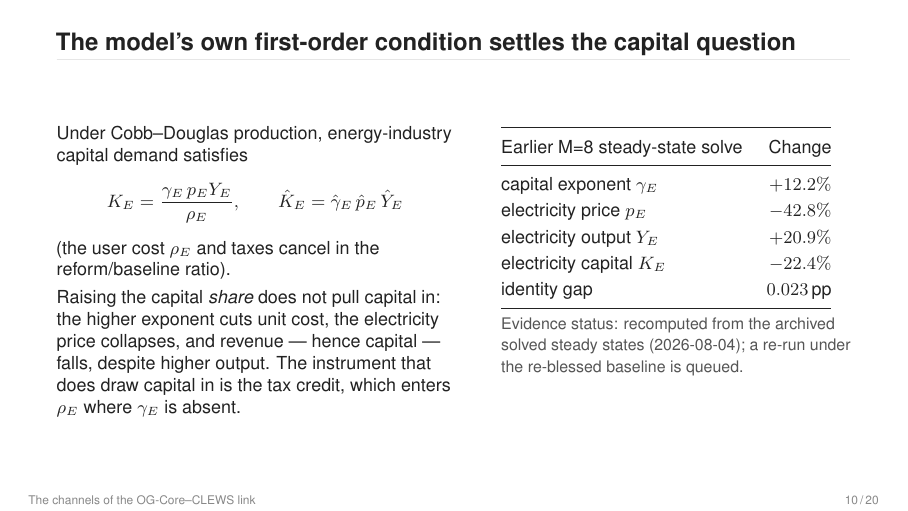
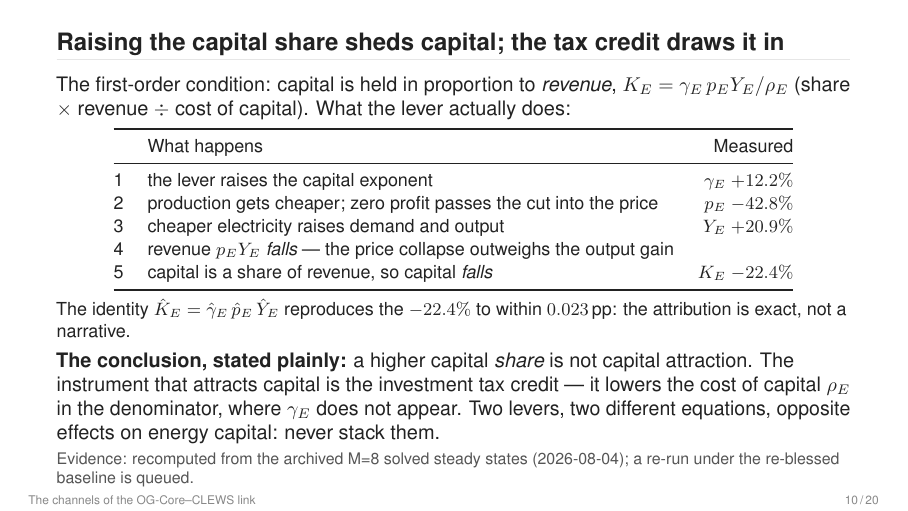
Before and after one commit to marcelolafleur/ogclews-link, LaTeX slides (presentation/mechanisms.tex): page 10 of 20. Compiled offline with pdfLaTeX.

Commit message:
Rewrite the capital-FOC slide to state the argument directly: assertion title, the five-step causal chain with measured numbers, and the conclusion said plainly (share lever sheds capital, the tax credit attracts it, never stack them)

```diff
--- a/presentation/mechanisms.tex
+++ b/presentation/mechanisms.tex
@@ -322,45 +322,42 @@ economic interpretation, model representation, and validation status}
 \end{frame}
 
 % 11 ---------------------------------------------------------------------------
-\begin{frame}{The model's own first-order condition settles the capital question}
-  \footnotesize
-  \begin{columns}[T,onlytextwidth]
-    \begin{column}{0.50\textwidth}
-      Under Cobb--Douglas production, energy-industry capital demand satisfies
-      \[
-        K_E=\frac{\gamma_E\,p_E Y_E}{\rho_E},
-        \qquad
-        \hat K_E=\hat\gamma_E\,\hat p_E\,\hat Y_E
-      \]
-      (the user cost $\rho_E$ and taxes cancel in the reform/baseline ratio).
-      \smallskip
+\begin{frame}{Raising the capital share sheds capital; the tax credit draws it in}
+  \small
+  The first-order condition: capital is held in proportion to \emph{revenue},
+  \(K_E=\gamma_E\,p_E Y_E/\rho_E\) (share $\times$ revenue $\div$ cost of
+  capital). What the lever actually does:
+  \smallskip
 
-      Raising the capital \emph{share} does not pull capital in: the higher
-      exponent cuts unit cost, the electricity price collapses, and revenue ---
-      hence capital --- falls, despite higher output. The instrument that does
-      draw capital in is the tax credit, which enters $\rho_E$ where
-      $\gamma_E$ is absent.
-    \end{column}
-    \begin{column}{0.44\textwidth}
-      \renewcommand{\arraystretch}{1.2}
-      \begin{tabular}{@{}lr@{}}
-        \toprule
-        Earlier M=8 steady-state solve & Change \\
-        \midrule
-        capital exponent $\gamma_E$ & $+12.2\%$ \\
-        electricity price $p_E$ & $-42.8\%$ \\
-        electricity output $Y_E$ & $+20.9\%$ \\
-        electricity capital $K_E$ & $-22.4\%$ \\
-        identity gap & $0.023$\,pp \\
-        \bottomrule
-      \end{tabular}
-      \smallskip
+  \centering
+  \renewcommand{\arraystretch}{1.05}
+  {\footnotesize
+  \begin{tabular}{@{}clr@{}}
+    \toprule
+    & What happens & Measured \\
+    \midrule
+    1 & the lever raises the capital exponent & $\gamma_E$ $+12.2\%$ \\
+    2 & production gets cheaper; zero profit passes the cut into the price & $p_E$ $-42.8\%$ \\
+    3 & cheaper electricity raises demand and output & $Y_E$ $+20.9\%$ \\
+    4 & revenue $p_E Y_E$ \emph{falls} --- the price collapse outweighs the output gain & \\
+    5 & capital is a share of revenue, so capital \emph{falls} & $K_E$ $-22.4\%$ \\
+    \bottomrule
+  \end{tabular}}
+  \par\smallskip
+  {\raggedright\footnotesize The identity $\hat K_E=\hat\gamma_E\,\hat p_E\,\hat Y_E$
+  reproduces the $-22.4\%$ to within $0.023$\,pp: the attribution is exact, not a
+  narrative.\par}
+  \smallskip
 
-      {\color{sub}\scriptsize Evidence status: recomputed from the archived solved
-      steady states (2026-08-04); a re-run under the re-blessed baseline is
-      queued.}
-    \end{column}
-  \end{columns}
+  {\raggedright\textbf{The conclusion, stated plainly:} a higher capital
+  \emph{share} is not capital attraction. The instrument that attracts capital is
+  the investment tax credit --- it lowers the cost of capital $\rho_E$ in the
+  denominator, where $\gamma_E$ does not appear. Two levers, two different
+  equations, opposite effects on energy capital: never stack them.\par}
+  \smallskip
+  {\raggedright\color{sub}\scriptsize Evidence: recomputed from the archived M=8
+  solved steady states (2026-08-04); a re-run under the re-blessed baseline is
+  queued.\par}
   \srcnote{paper/sections/05-channels.tex, Table 2; SS\_vars recompute in
   docs/design/methods-paper-review-response.md.}
 \end{frame}
```
Also changed, not shown: presentation/mechanisms.pdf.
